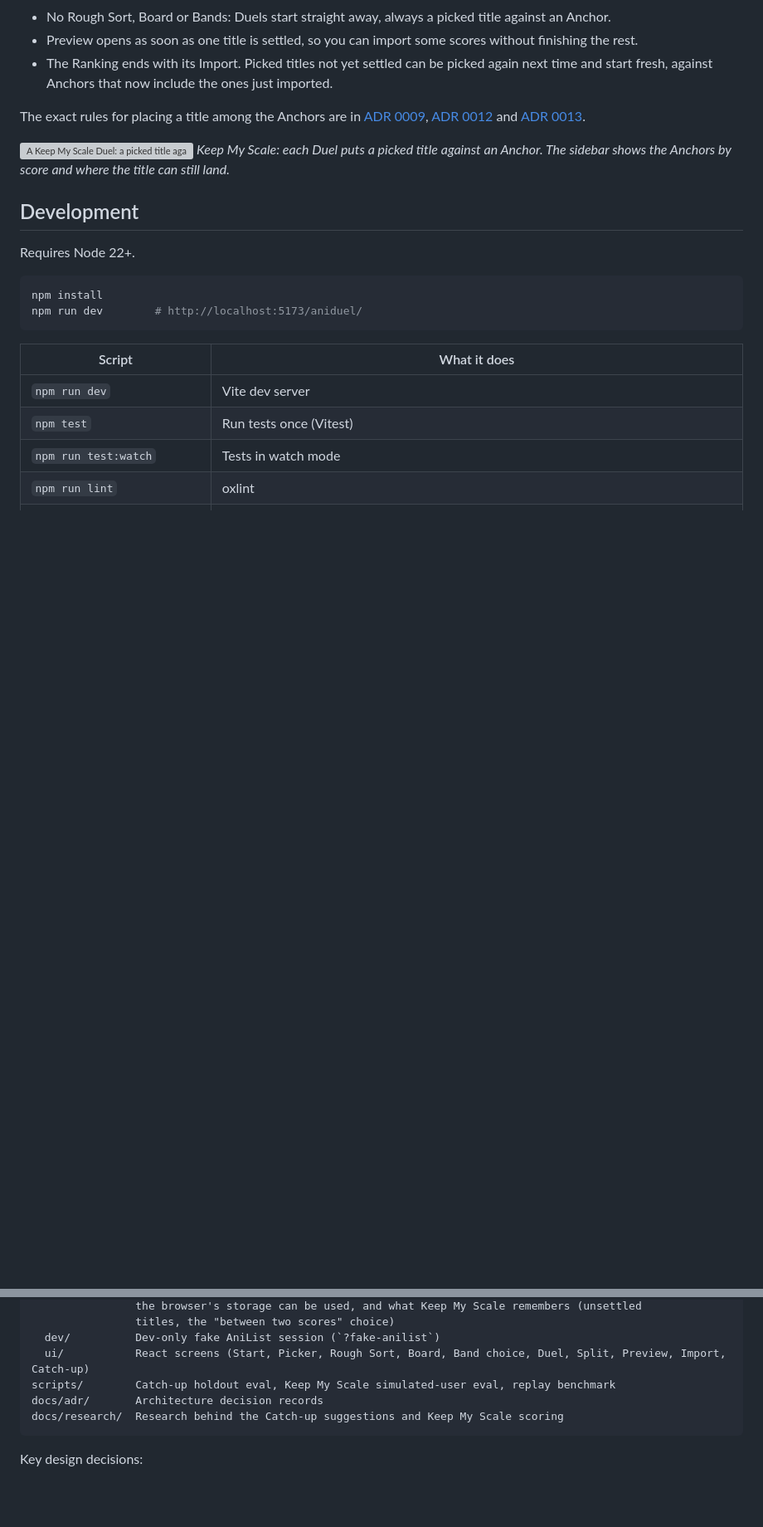
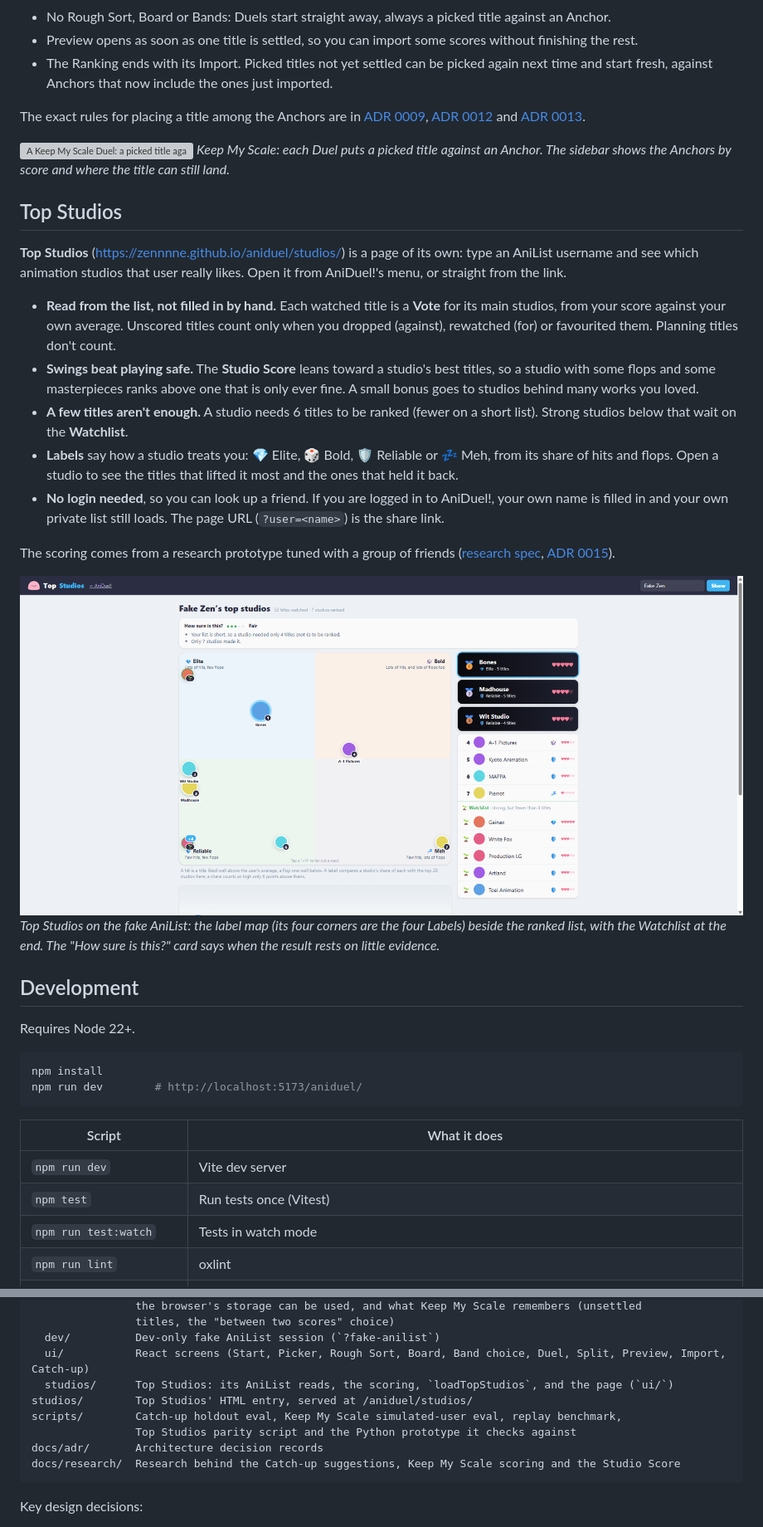
Before and after one commit to zennnne/aniduel, a Markdown page: README.md, 2 parts joined by grey strips. Shown at 83% size. Rendered like a GitHub page; pictures changed too: docs/screenshots/top-studios.png (added); blank space fills up the shorter version; grey boxes are pictures that could not be loaded.

````diff
--- a/README.md
+++ b/README.md
@@ -129,6 +129,21 @@ The exact rules for placing a title among the Anchors are in [ADR 0009](docs/adr
 ![A Keep My Scale Duel: a picked title against an Anchor, with the Anchors by score in the sidebar](docs/screenshots/keep-my-scale.png)
 *Keep My Scale: each Duel puts a picked title against an Anchor. The sidebar shows the Anchors by score and where the title can still land.*
 
+## Top Studios
+
+**Top Studios** (https://zennnne.github.io/aniduel/studios/) is a page of its own: type an AniList username and see which animation studios that user really likes. Open it from AniDuel!'s menu, or straight from the link.
+
+- **Read from the list, not filled in by hand.** Each watched title is a **Vote** for its main studios, from your score against your own average. Unscored titles count only when you dropped (against), rewatched (for) or favourited them. Planning titles don't count.
+- **Swings beat playing safe.** The **Studio Score** leans toward a studio's best titles, so a studio with some flops and some masterpieces ranks above one that is only ever fine. A small bonus goes to studios behind many works you loved.
+- **A few titles aren't enough.** A studio needs 6 titles to be ranked (fewer on a short list). Strong studios below that wait on the **Watchlist**.
+- **Labels** say how a studio treats you: 💎 Elite, 🎲 Bold, 🛡️ Reliable or 💤 Meh, from its share of hits and flops. Open a studio to see the titles that lifted it most and the ones that held it back.
+- **No login needed**, so you can look up a friend. If you are logged in to AniDuel!, your own name is filled in and your own private list still loads. The page URL (`?user=<name>`) is the share link.
+
+The scoring comes from a research prototype tuned with a group of friends ([research spec](docs/research/top-studio-score.md), [ADR 0015](docs/adr/0015-top-studios-a-separate-page-in-the-same-repo.md)).
+
+![Top Studios: a label map of studio bubbles on the left, the ranked list with the top 3 as podium cards on the right](docs/screenshots/top-studios.png)
+*Top Studios on the fake AniList: the label map (its four corners are the four Labels) beside the ranked list, with the Watchlist at the end. The "How sure is this?" card says when the result rests on little evidence.*
+
 ## Development
 
 Requires Node 22+.
@@ -174,9 +190,12 @@ src/
                 titles, the "between two scores" choice)
   dev/          Dev-only fake AniList session (`?fake-anilist`)
   ui/           React screens (Start, Picker, Rough Sort, Board, Band choice, Duel, Split, Preview, Import, Catch-up)
-scripts/        Catch-up holdout eval, Keep My Scale simulated-user eval, replay benchmark
+  studios/      Top Studios: its AniList reads, the scoring, `loadTopStudios`, and the page (`ui/`)
+studios/        Top Studios' HTML entry, served at /aniduel/studios/
+scripts/        Catch-up holdout eval, Keep My Scale simulated-user eval, replay benchmark,
+                Top Studios parity script and the Python prototype it checks against
 docs/adr/       Architecture decision records
-docs/research/  Research behind the Catch-up suggestions and Keep My Scale scoring
+docs/research/  Research behind the Catch-up suggestions, Keep My Scale scoring and the Studio Score
 ```
 
 Key design decisions:
````
Also changed, not shown: other parts of README.md (+3 -1 lines), GLOSSARY.md (+30 -0 lines), docs/adr/0015-top-studios-a-separate-page-in-the-same-repo.md (added, +21 -0 lines), docs/research/top-studio-score.md (+1 -1 lines), 8 other files.
